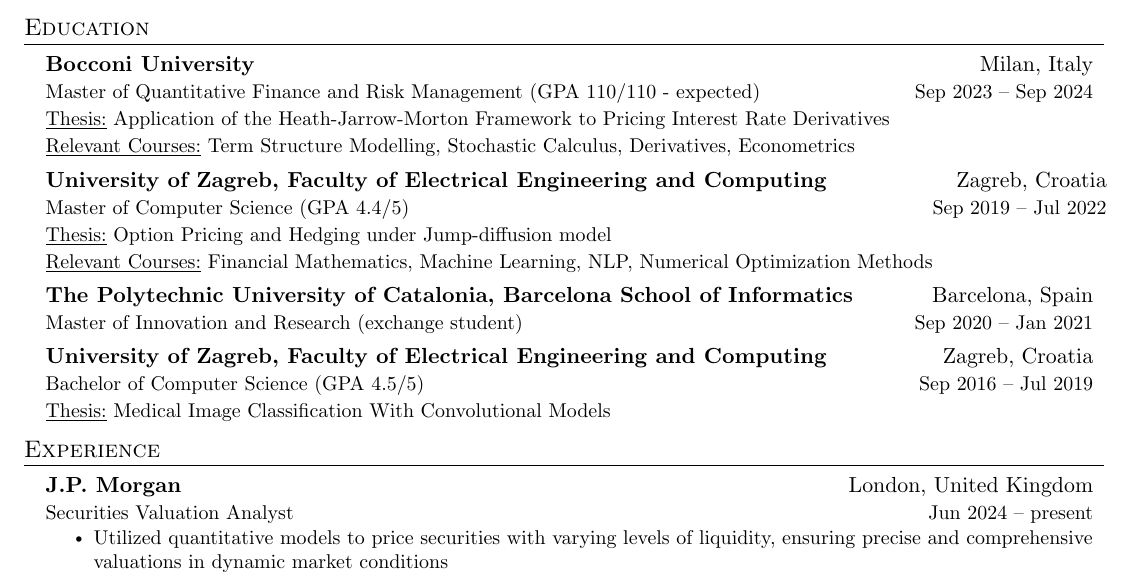
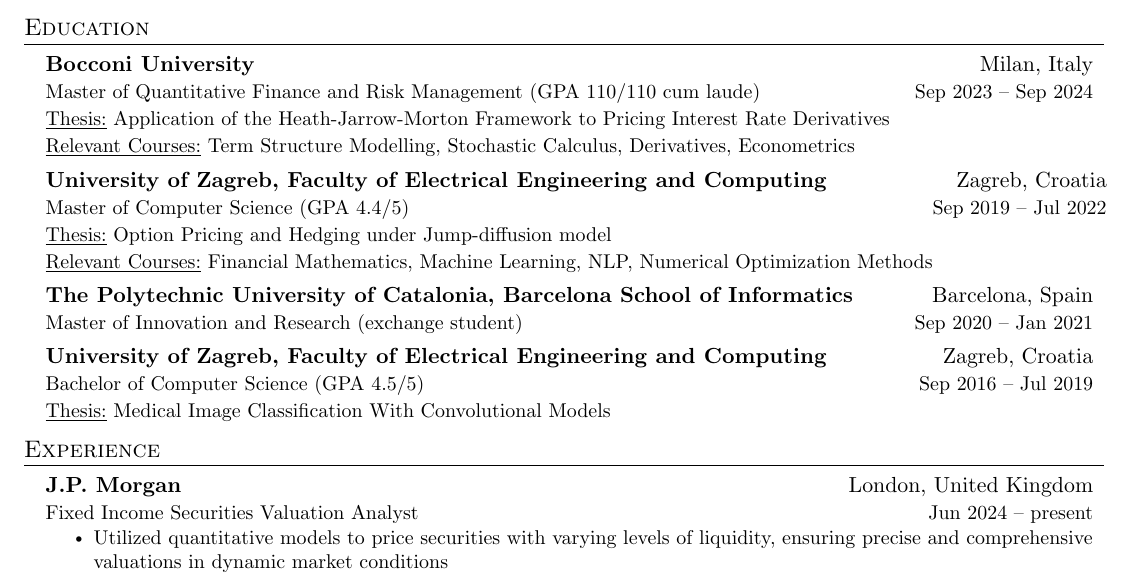
Before and after one commit to almer101/CV, a LaTeX CV (Ivan Almer (JP Morgan) - CV.tex): part of the page, cut so that both start at the same text. Compiled offline with pdfLaTeX.

Commit message:
update Bocconi grade

```diff
--- a/Ivan Almer (JP Morgan) - CV.tex
+++ b/Ivan Almer (JP Morgan) - CV.tex
@@ -152,7 +152,7 @@
   \resumeSubHeadingListStart
     \resumeSubheadingWithAdditional
       {Bocconi University}{Milan, Italy}
-      {Master of Quantitative Finance and Risk Management (GPA 110/110 - expected)}{Sep 2023 -- Sep 2024}{\underline{Thesis:} Application of the Heath-Jarrow-Morton Framework to Pricing Interest Rate Derivatives}{\underline{Relevant Courses:} Term Structure Modelling, Stochastic Calculus, Derivatives, Econometrics}
+      {Master of Quantitative Finance and Risk Management (GPA 110/110 cum laude)}{Sep 2023 -- Sep 2024}{\underline{Thesis:} Application of the Heath-Jarrow-Morton Framework to Pricing Interest Rate Derivatives}{\underline{Relevant Courses:} Term Structure Modelling, Stochastic Calculus, Derivatives, Econometrics}
     \resumeSubheadingWithAdditional
       {University of Zagreb, Faculty of Electrical Engineering and Computing}{Zagreb, Croatia}
       {Master of Computer Science (GPA 4.4/5)}{Sep 2019 -- Jul 2022}{\underline{Thesis:} Option Pricing and Hedging under Jump-diffusion model}
@@ -175,7 +175,7 @@
 
 	\resumeSubheading
 	{J.P. Morgan}{London, United Kingdom}
-	{Securities Valuation Analyst}{Jun 2024 -- present}
+	{Fixed Income Securities Valuation Analyst}{Jun 2024 -- present}
 	\resumeItemListStart
 	\resumeItem{Utilized quantitative models to price securities with varying levels of liquidity, ensuring precise and comprehensive valuations in dynamic market conditions}
 	\resumeItem{Ensured accurate and timely pricing of European corporate bonds and money market instruments across multiple daily snapshots}
```
Also changed, not shown: Ivan Almer (JP Morgan) - CV.pdf.
